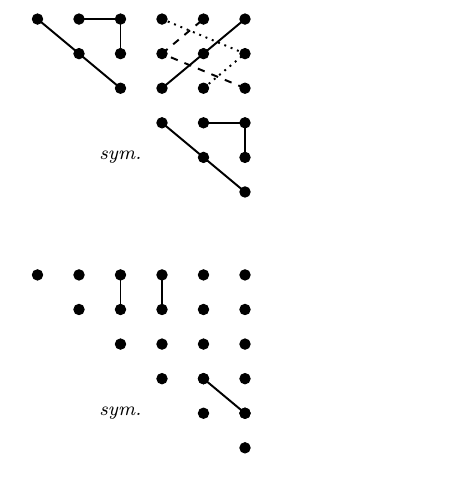
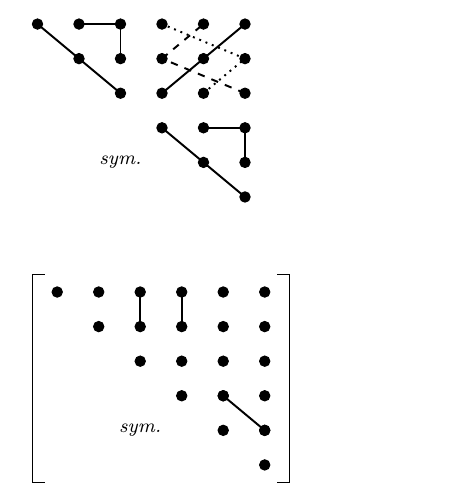
Before and after one commit to Matael/latex-tensorsrepr, a LaTeX problem sheet (example.tex, which reads tensors.sty): part of the page, cut so that both start at the same text. Compiled offline with pdfLaTeX.

Commit message:
Add the tensorbrackets command to add brackets on each side

```diff
--- a/example.tex
+++ b/example.tex
@@ -23,6 +23,7 @@
 	\tensorline{1/3,2/3}
 	\tensorline{1/4,2/4}
 	\tensorline{4/5,5/6}
+	\tensorbrackets
 \end{tensor}
 
 
--- a/tensors.sty
+++ b/tensors.sty
@@ -46,3 +46,7 @@
 		\draw[positive] (H\ii) circle (\radius);
 	}
 }
+\newcommand\tensorbrackets{
+	\draw (.7*\xstep,.5*\ystep) -- (.4*\xstep,.5*\ystep) -- (.4*\xstep,6.5*\ystep) -- (.7*\xstep,6.5*\ystep);
+	\draw (6.3*\xstep,.5*\ystep) -- (6.6*\xstep,.5*\ystep) -- (6.6*\xstep,6.5*\ystep) -- (6.3*\xstep,6.5*\ystep);
+}
```
